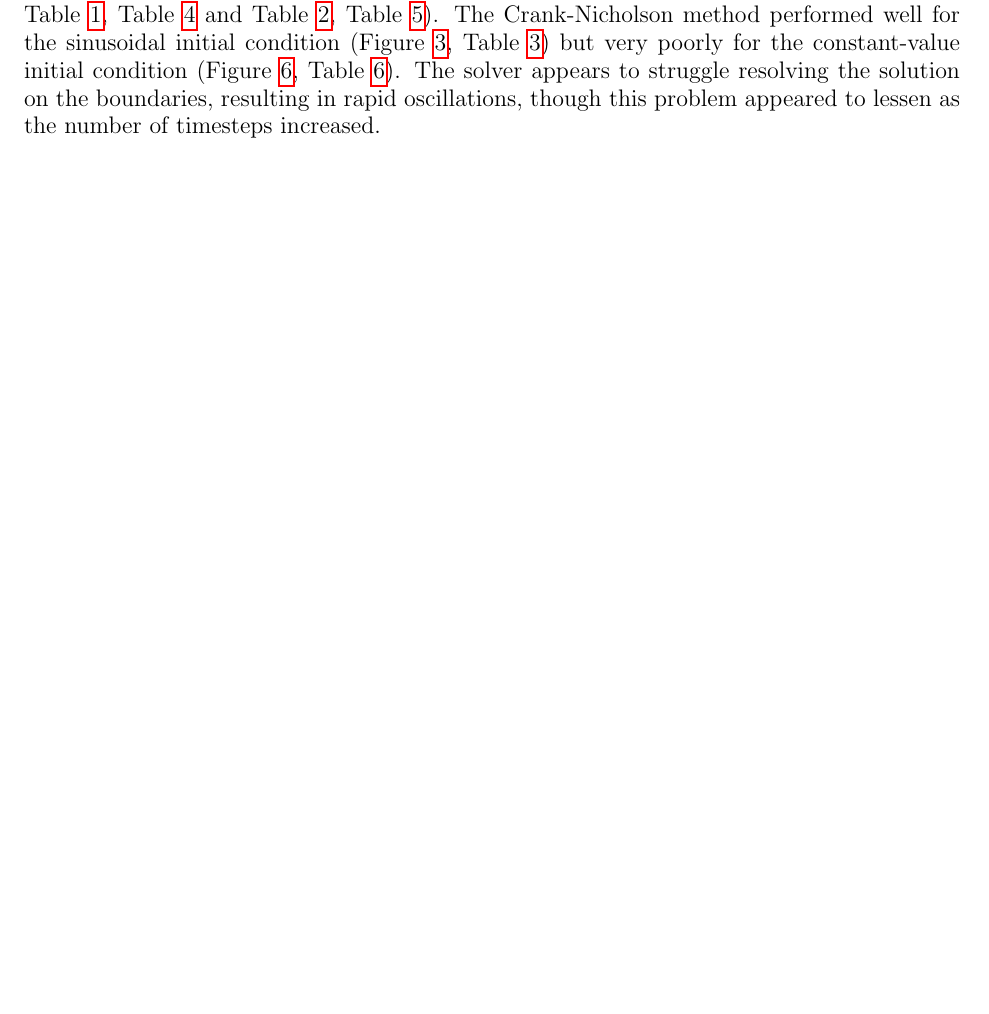
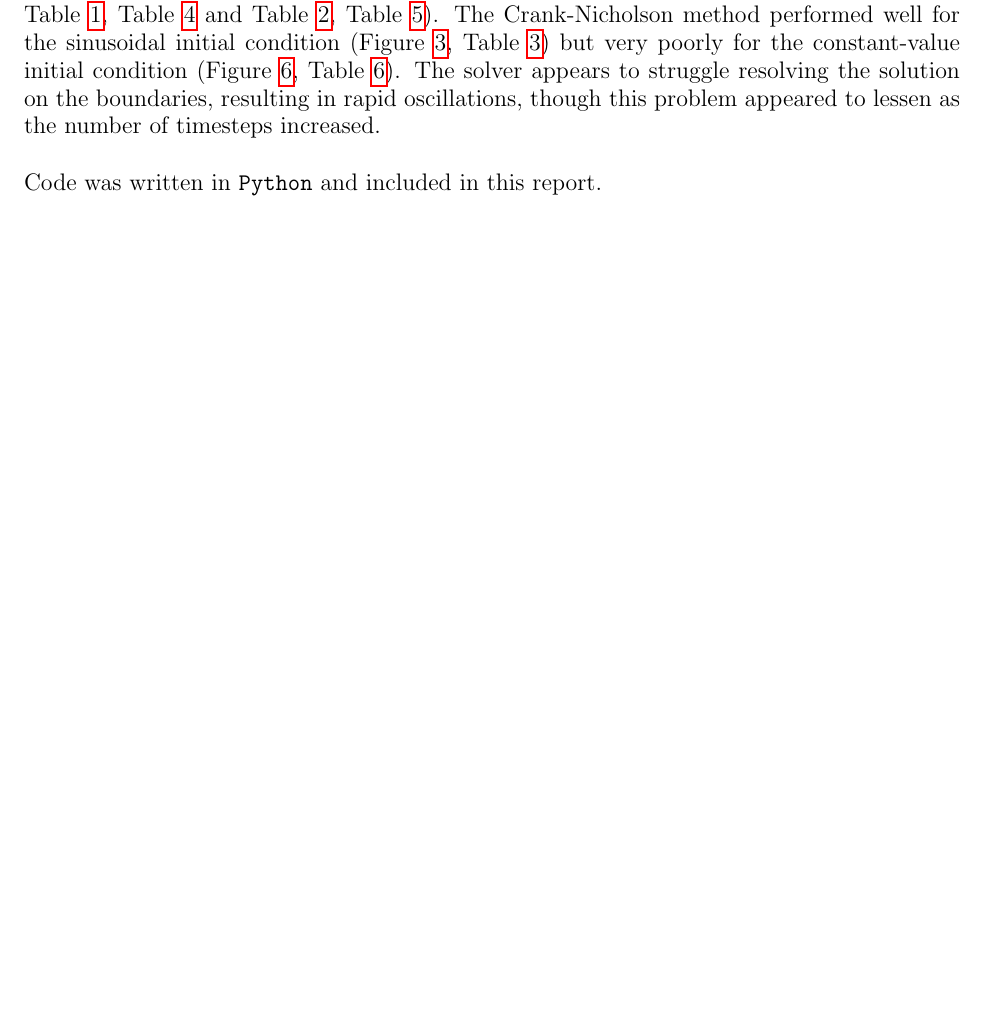
Before and after one commit to LP1012/cs555, a LaTeX problem sheet (hw1/report/hw1_report.tex): part of page 1 of 11, cut so that both start at the same text, the shorter picture padded with empty space. Compiled offline with pdfLaTeX.

Commit message:
fixed minor latex error

```diff
--- a/hw1/report/hw1_report.tex
+++ b/hw1/report/hw1_report.tex
@@ -56,6 +56,7 @@ Code: \url{https://github.com/LP1012/cs555/tree/main/hw1} \\
 
     \vspace{0.5cm}
     \noindent
+    Code was written in \texttt{Python} and included in this report.
     \clearpage
 
     \begin{figure}[htbp]
```
